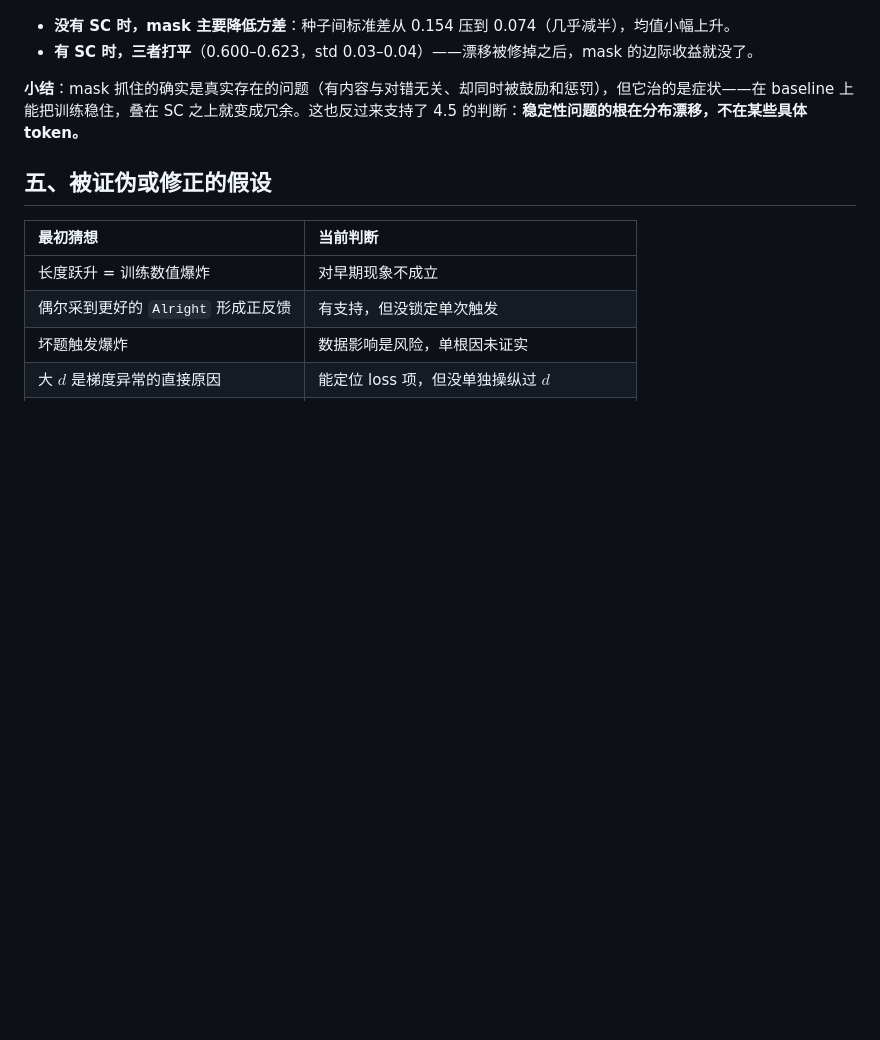
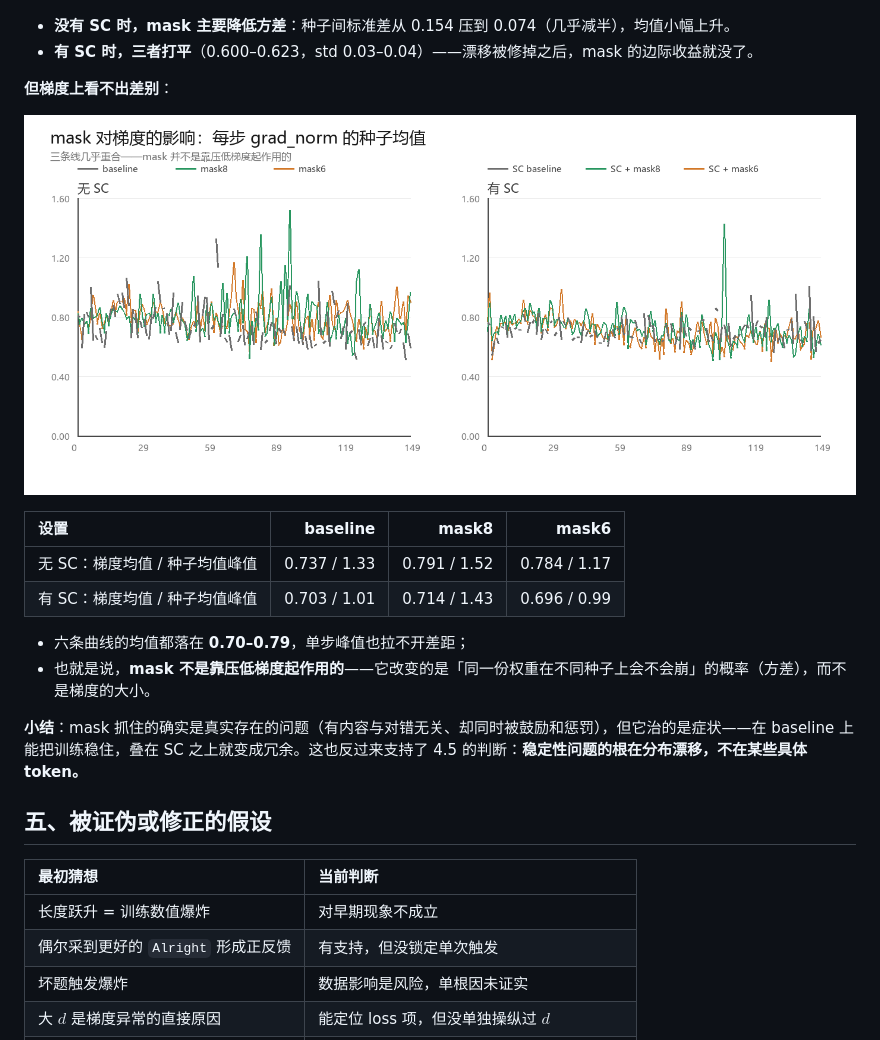
Before and after one commit to LingyinKaslana/profile, a Markdown page: docs/projects/rl-efficiency.md, the part around the change. Drawn GitHub-style; pictures changed too: assets/mask-grad.png (added); blank space fills up the shorter version.

Commit message:
RL 页：4.6 加 mask 的梯度对照图与数值

```diff
--- a/docs/projects/rl-efficiency.md
+++ b/docs/projects/rl-efficiency.md
@@ -305,6 +305,18 @@ $$d_t = |\ln p_{0,t} - \ln q_t| \quad (\text{nats})$$
 - **没有 SC 时，mask 主要降低方差**：种子间标准差从 0.154 压到 0.074（几乎减半），均值小幅上升。
 - **有 SC 时，三者打平**（0.600–0.623，std 0.03–0.04）——漂移被修掉之后，mask 的边际收益就没了。
 
+**但梯度上看不出差别**：
+
+![每步 grad_norm 的种子均值：无 SC（左）与有 SC（右）下，baseline / mask8 / mask6 三条线几乎重合](../../assets/mask-grad.png)
+
+| 设置 | baseline | mask8 | mask6 |
+| :-- | --: | --: | --: |
+| 无 SC：梯度均值 / 种子均值峰值 | 0.737 / 1.33 | 0.791 / 1.52 | 0.784 / 1.17 |
+| 有 SC：梯度均值 / 种子均值峰值 | 0.703 / 1.01 | 0.714 / 1.43 | 0.696 / 0.99 |
+
+- 六条曲线的均值都落在 **0.70–0.79**，单步峰值也拉不开差距；
+- 也就是说，**mask 不是靠压低梯度起作用的**——它改变的是「同一份权重在不同种子上会不会崩」的概率（方差），而不是梯度的大小。
+
 **小结**：mask 抓住的确实是真实存在的问题（有内容与对错无关、却同时被鼓励和惩罚），但它治的是症状——在 baseline 上能把训练稳住，叠在 SC 之上就变成冗余。这也反过来支持了 4.5 的判断：**稳定性问题的根在分布漂移，不在某些具体 token。**
 
 ## 五、被证伪或修正的假设
```
